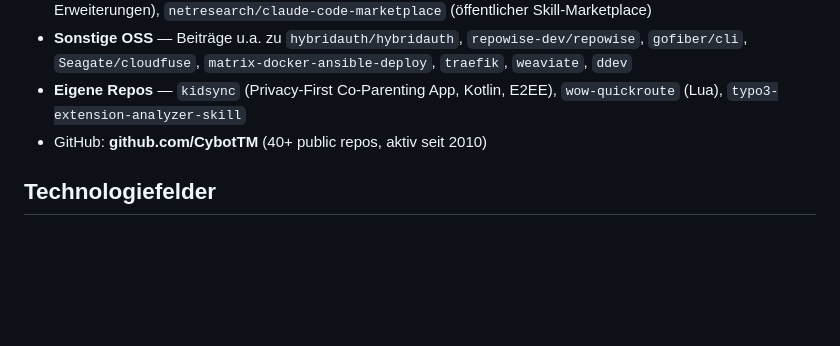
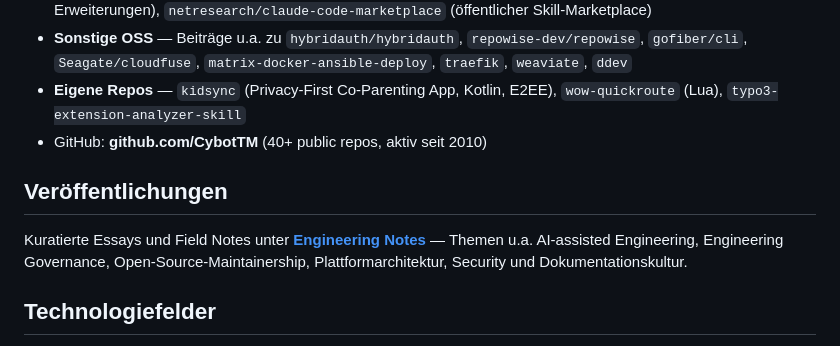
Before and after one commit to CybotTM/cv, a Markdown page: src/cv-executive.de.md, the part around the change. Rendered like a GitHub page; blank space fills up the shorter version.

```diff
--- a/src/cv-executive.de.md
+++ b/src/cv-executive.de.md
@@ -85,6 +85,10 @@ Langjähriger Open-Source-Hintergrund mit Beiträgen seit 2005. Schwerpunkt auf
 - **Eigene Repos** — `kidsync` (Privacy-First Co-Parenting App, Kotlin, E2EE), `wow-quickroute` (Lua), `typo3-extension-analyzer-skill`
 - GitHub: **github.com/CybotTM** (40+ public repos, aktiv seit 2010)
 
+## Veröffentlichungen
+
+Kuratierte Essays und Field Notes unter [**Engineering Notes**](https://cybottm.github.io/engineering-notes/) — Themen u.a. AI-assisted Engineering, Engineering Governance, Open-Source-Maintainership, Plattformarchitektur, Security und Dokumentationskultur.
+
 ## Technologiefelder
 
 - **Languages:** PHP, Go, Python, TypeScript, JavaScript, Bash, SQL
```
Also changed, not shown: src/cv-technical.de.md (+10 -0 lines).
